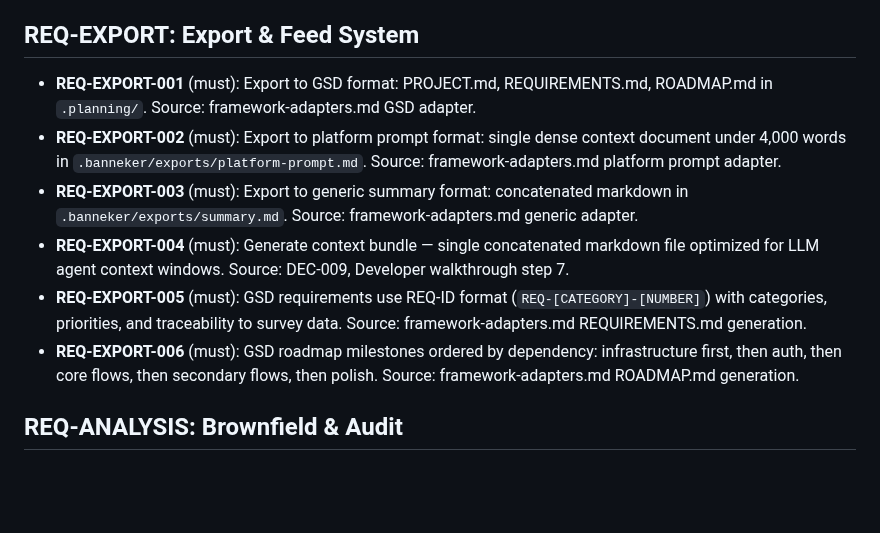
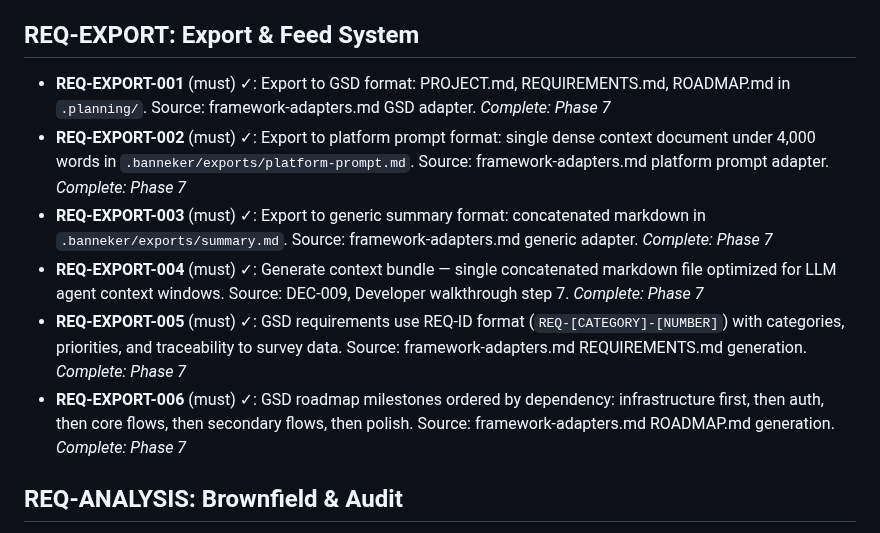
Before and after one commit to AsymmetricRisk/banneker, a Markdown page: .planning/REQUIREMENTS.md, the part around the change. Drawn GitHub-style; blank space fills up the shorter version.

Commit message:
docs(07): complete Export & Feed System phase
- 3/3 plans executed across 3 waves
- 6/6 REQ-EXPORT requirements verified complete
- All 74 tests pass
- VERIFICATION.md: passed (6/6 must-haves)

```diff
--- a/.planning/REQUIREMENTS.md
+++ b/.planning/REQUIREMENTS.md
@@ -41,12 +41,12 @@
 
 ## REQ-EXPORT: Export & Feed System
 
-- **REQ-EXPORT-001** (must): Export to GSD format: PROJECT.md, REQUIREMENTS.md, ROADMAP.md in `.planning/`. Source: framework-adapters.md GSD adapter.
-- **REQ-EXPORT-002** (must): Export to platform prompt format: single dense context document under 4,000 words in `.banneker/exports/platform-prompt.md`. Source: framework-adapters.md platform prompt adapter.
-- **REQ-EXPORT-003** (must): Export to generic summary format: concatenated markdown in `.banneker/exports/summary.md`. Source: framework-adapters.md generic adapter.
-- **REQ-EXPORT-004** (must): Generate context bundle — single concatenated markdown file optimized for LLM agent context windows. Source: DEC-009, Developer walkthrough step 7.
-- **REQ-EXPORT-005** (must): GSD requirements use REQ-ID format (`REQ-[CATEGORY]-[NUMBER]`) with categories, priorities, and traceability to survey data. Source: framework-adapters.md REQUIREMENTS.md generation.
-- **REQ-EXPORT-006** (must): GSD roadmap milestones ordered by dependency: infrastructure first, then auth, then core flows, then secondary flows, then polish. Source: framework-adapters.md ROADMAP.md generation.
+- **REQ-EXPORT-001** (must) ✓: Export to GSD format: PROJECT.md, REQUIREMENTS.md, ROADMAP.md in `.planning/`. Source: framework-adapters.md GSD adapter. *Complete: Phase 7*
+- **REQ-EXPORT-002** (must) ✓: Export to platform prompt format: single dense context document under 4,000 words in `.banneker/exports/platform-prompt.md`. Source: framework-adapters.md platform prompt adapter. *Complete: Phase 7*
+- **REQ-EXPORT-003** (must) ✓: Export to generic summary format: concatenated markdown in `.banneker/exports/summary.md`. Source: framework-adapters.md generic adapter. *Complete: Phase 7*
+- **REQ-EXPORT-004** (must) ✓: Generate context bundle — single concatenated markdown file optimized for LLM agent context windows. Source: DEC-009, Developer walkthrough step 7. *Complete: Phase 7*
+- **REQ-EXPORT-005** (must) ✓: GSD requirements use REQ-ID format (`REQ-[CATEGORY]-[NUMBER]`) with categories, priorities, and traceability to survey data. Source: framework-adapters.md REQUIREMENTS.md generation. *Complete: Phase 7*
+- **REQ-EXPORT-006** (must) ✓: GSD roadmap milestones ordered by dependency: infrastructure first, then auth, then core flows, then secondary flows, then polish. Source: framework-adapters.md ROADMAP.md generation. *Complete: Phase 7*
 
 ## REQ-ANALYSIS: Brownfield & Audit
 
```
Also changed, not shown: .planning/ROADMAP.md (+5 -3 lines), 1 other file.
